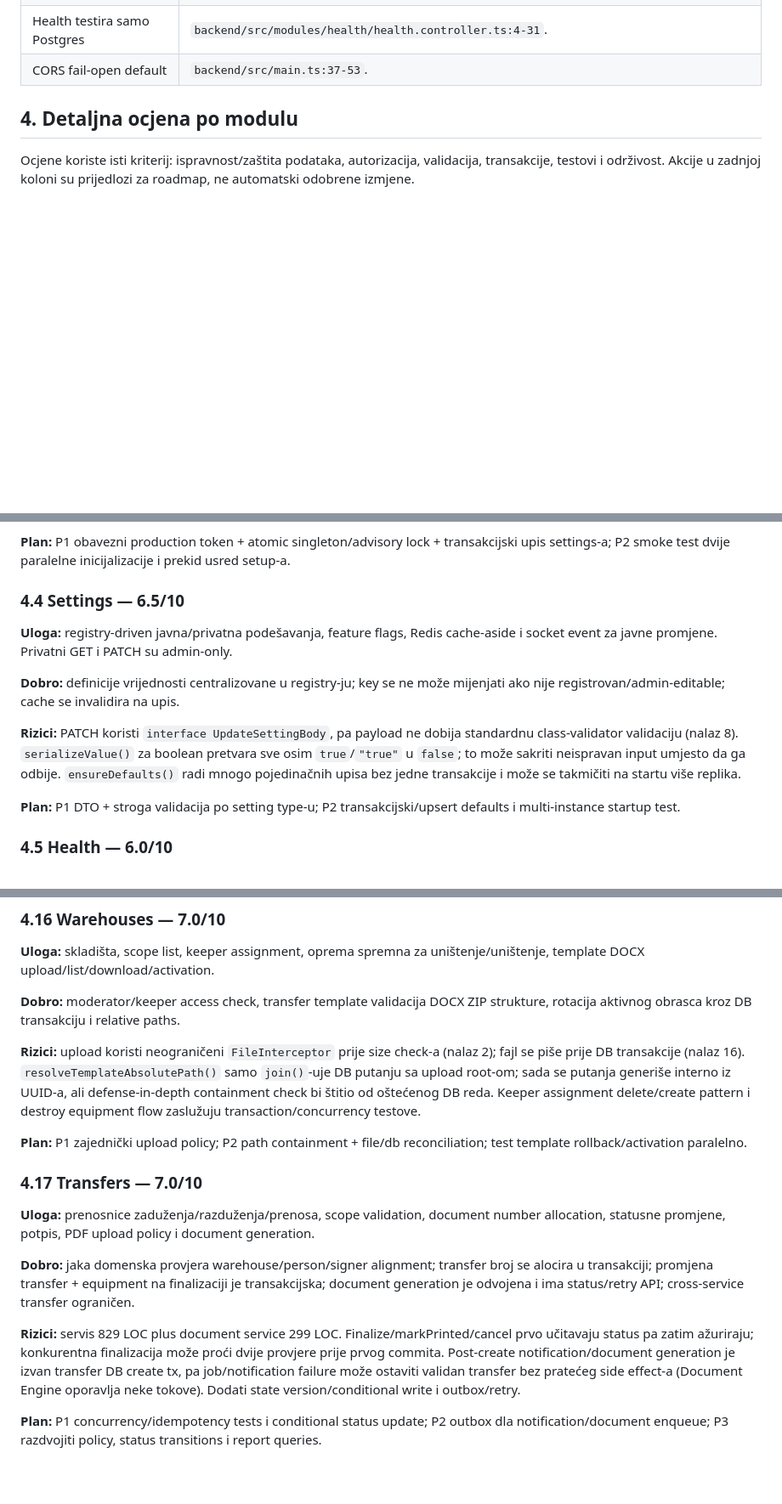
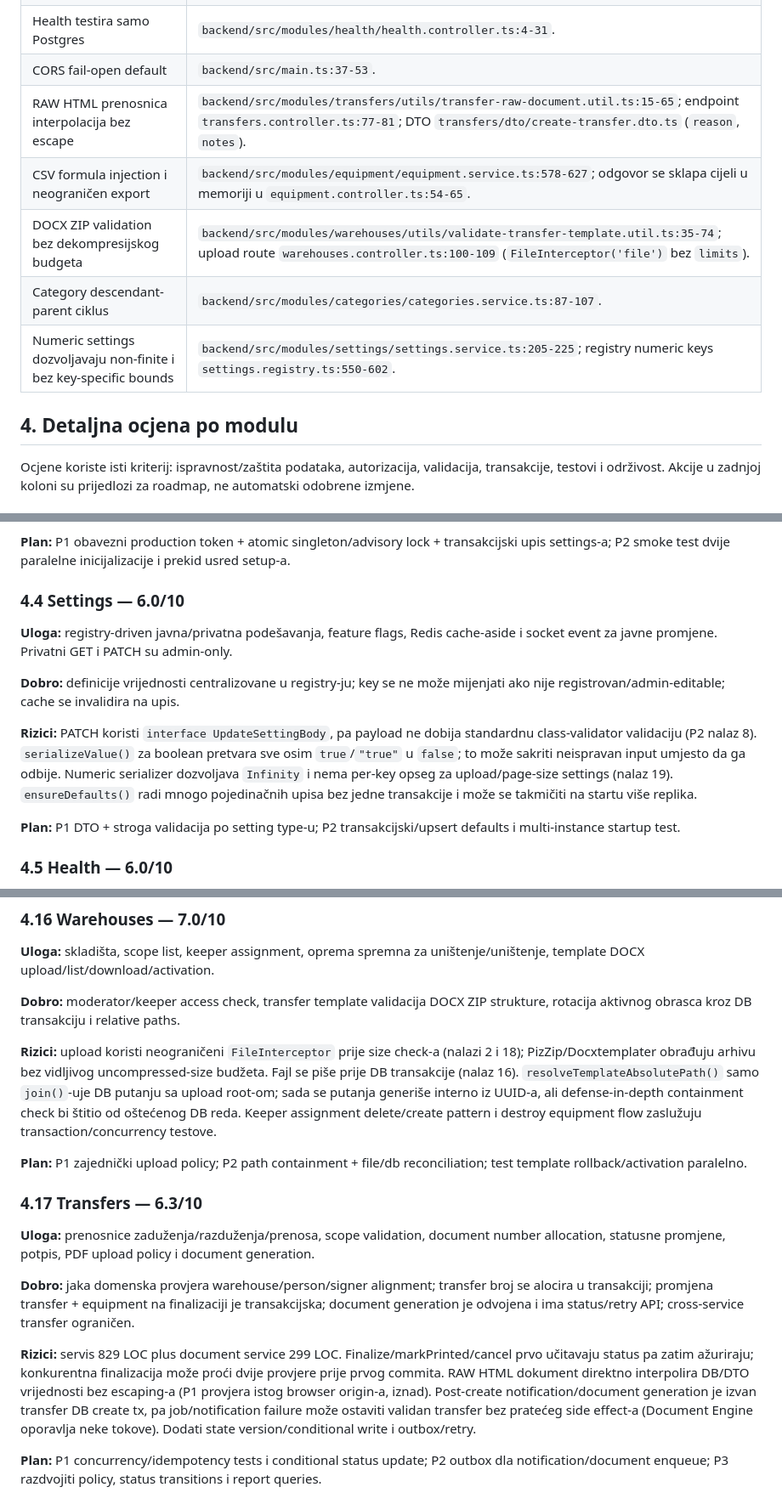
Before and after one commit to mudzy992/inventory-v2, a Markdown page: docs/backend-audit.md, 3 parts joined by grey strips. Shown at 85% size. Drawn GitHub-style; blank space fills up the shorter version.

```diff
--- a/docs/backend-audit.md
+++ b/docs/backend-audit.md
@@ -119,6 +125,11 @@ Root modul je `backend/src/app.module.ts`; globalni prefix je konfigurabilan pre
 | Javni QR vraća punu transfer historiju/lične podatke | `backend/src/modules/public-equipment/public-equipment.service.ts:140-168`, `:201-245`. |
 | Health testira samo Postgres | `backend/src/modules/health/health.controller.ts:4-31`. |
 | CORS fail-open default | `backend/src/main.ts:37-53`. |
+| RAW HTML prenosnica interpolacija bez escape | `backend/src/modules/transfers/utils/transfer-raw-document.util.ts:15-65`; endpoint `transfers.controller.ts:77-81`; DTO `transfers/dto/create-transfer.dto.ts` (`reason`, `notes`). |
+| CSV formula injection i neograničen export | `backend/src/modules/equipment/equipment.service.ts:578-627`; odgovor se sklapa cijeli u memoriji u `equipment.controller.ts:54-65`. |
+| DOCX ZIP validation bez dekompresijskog budgeta | `backend/src/modules/warehouses/utils/validate-transfer-template.util.ts:35-74`; upload route `warehouses.controller.ts:100-109` (`FileInterceptor('file')` bez `limits`). |
+| Category descendant-parent ciklus | `backend/src/modules/categories/categories.service.ts:87-107`. |
+| Numeric settings dozvoljavaju non-finite i bez key-specific bounds | `backend/src/modules/settings/settings.service.ts:205-225`; registry numeric keys `settings.registry.ts:550-602`. |
 
 ## 4. Detaljna ocjena po modulu
 
@@ -150,13 +161,13 @@ Ocjene koriste isti kriterij: ispravnost/zaštita podataka, autorizacija, valida
 
 **Plan:** P1 obavezni production token + atomic singleton/advisory lock + transakcijski upis settings-a; P2 smoke test dvije paralelne inicijalizacije i prekid usred setup-a.
 
-### 4.4 Settings — **6.5/10**
+### 4.4 Settings — **6.0/10**
 
 **Uloga:** registry-driven javna/privatna podešavanja, feature flags, Redis cache-aside i socket event za javne promjene. Privatni GET i PATCH su admin-only.
 
 **Dobro:** definicije vrijednosti centralizovane u registry-ju; key se ne može mijenjati ako nije registrovan/admin-editable; cache se invalidira na upis.
 
-**Rizici:** PATCH koristi `interface UpdateSettingBody`, pa payload ne dobija standardnu class-validator validaciju (nalaz 8). `serializeValue()` za boolean pretvara sve osim `true`/`"true"` u `false`; to može sakriti neispravan input umjesto da ga odbije. `ensureDefaults()` radi mnogo pojedinačnih upisa bez jedne transakcije i može se takmičiti na startu više replika.
+**Rizici:** PATCH koristi `interface UpdateSettingBody`, pa payload ne dobija standardnu class-validator validaciju (P2 nalaz 8). `serializeValue()` za boolean pretvara sve osim `true`/`"true"` u `false`; to može sakriti neispravan input umjesto da ga odbije. Numeric serializer dozvoljava `Infinity` i nema per-key opseg za upload/page-size settings (nalaz 19). `ensureDefaults()` radi mnogo pojedinačnih upisa bez jedne transakcije i može se takmičiti na startu više replika.
 
 **Plan:** P1 DTO + stroga validacija po setting type-u; P2 transakcijski/upsert defaults i multi-instance startup test.
 
@@ -276,17 +287,17 @@ Ocjene koriste isti kriterij: ispravnost/zaštita podataka, autorizacija, valida
 
 **Dobro:** moderator/keeper access check, transfer template validacija DOCX ZIP strukture, rotacija aktivnog obrasca kroz DB transakciju i relative paths.
 
-**Rizici:** upload koristi neograničeni `FileInterceptor` prije size check-a (nalaz 2); fajl se piše prije DB transakcije (nalaz 16). `resolveTemplateAbsolutePath()` samo `join()`-uje DB putanju sa upload root-om; sada se putanja generiše interno iz UUID-a, ali defense-in-depth containment check bi štitio od oštećenog DB reda. Keeper assignment delete/create pattern i destroy equipment flow zaslužuju transaction/concurrency testove.
+**Rizici:** upload koristi neograničeni `FileInterceptor` prije size check-a (nalazi 2 i 18); PizZip/Docxtemplater obrađuju arhivu bez vidljivog uncompressed-size budžeta. Fajl se piše prije DB transakcije (nalaz 16). `resolveTemplateAbsolutePath()` samo `join()`-uje DB putanju sa upload root-om; sada se putanja generiše interno iz UUID-a, ali defense-in-depth containment check bi štitio od oštećenog DB reda. Keeper assignment delete/create pattern i destroy equipment flow zaslužuju transaction/concurrency testove.
 
 **Plan:** P1 zajednički upload policy; P2 path containment + file/db reconciliation; test template rollback/activation paralelno.
 
-### 4.17 Transfers — **7.0/10**
+### 4.17 Transfers — **6.3/10**
 
 **Uloga:** prenosnice zaduženja/razduženja/prenosa, scope validation, document number allocation, statusne promjene, potpis, PDF upload policy i document generation.
 
 **Dobro:** jaka domenska provjera warehouse/person/signer alignment; transfer broj se alocira u transakciji; promjena transfer + equipment na finalizaciji je transakcijska; document generation je odvojena i ima status/retry API; cross-service transfer ograničen.
 
-**Rizici:** servis 829 LOC plus document service 299 LOC. Finalize/markPrinted/cancel prvo učitavaju status pa zatim ažuriraju; konkurentna finalizacija može proći dvije provjere prije prvog commita. Post-create notification/document generation je izvan transfer DB create tx, pa job/notification failure može ostaviti validan transfer bez pratećeg side effect-a (Document Engine oporavlja neke tokove). Dodati state version/conditional write i outbox/retry.
+**Rizici:** servis 829 LOC plus document service 299 LOC. Finalize/markPrinted/cancel prvo učitavaju status pa zatim ažuriraju; konkurentna finalizacija može proći dvije provjere prije prvog commita. RAW HTML dokument direktno interpolira DB/DTO vrijednosti bez escaping-a (P1 provjera istog browser origin-a, iznad). Post-create notification/document generation je izvan transfer DB create tx, pa job/notification failure može ostaviti validan transfer bez pratećeg side effect-a (Document Engine oporavlja neke tokove). Dodati state version/conditional write i outbox/retry.
 
 **Plan:** P1 concurrency/idempotency tests i conditional status update; P2 outbox dla notification/document enqueue; P3 razdvojiti policy, status transitions i report queries.
 
```
Also changed, not shown: other parts of docs/backend-audit.md (+24 -15 lines), docs/frontend-audit.md (added, +204 -0 lines).
